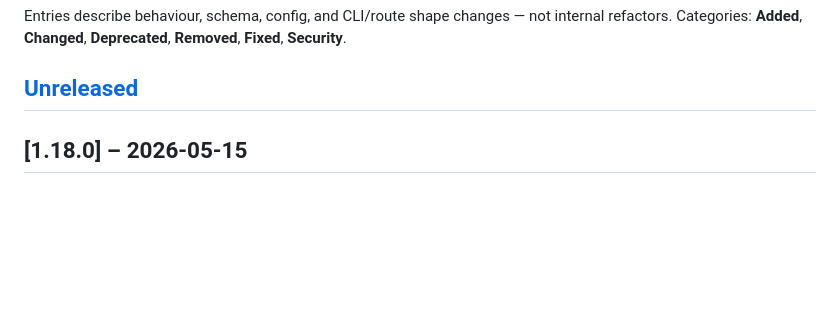
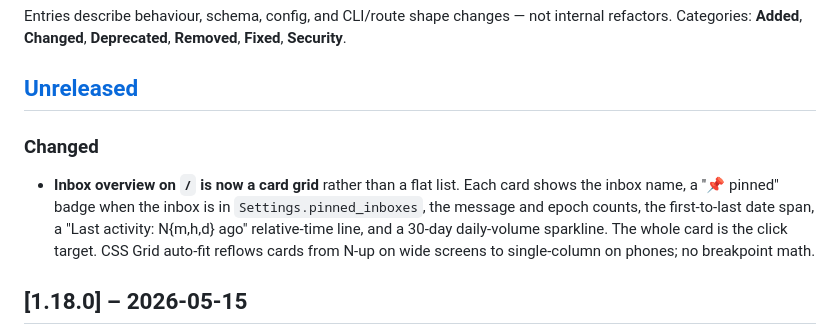
Before and after one commit to sgaduuw/mimir, a Markdown page: CHANGELOG.md, the part around the change. Rendered like a GitHub page; blank space fills up the shorter version.

Commit message:
CHANGELOG: card-grid inbox overview
Co-Authored-By: Claude Opus 4.7 (1M context) <noreply@anthropic.com>

```diff
--- a/CHANGELOG.md
+++ b/CHANGELOG.md
@@ -10,6 +10,17 @@ not internal refactors. Categories: **Added**, **Changed**, **Deprecated**,
 **Removed**, **Fixed**, **Security**.
 
 ## [Unreleased]
+
+### Changed
+
+- **Inbox overview on `/` is now a card grid** rather than a flat
+  list. Each card shows the inbox name, a "📌 pinned" badge when
+  the inbox is in `Settings.pinned_inboxes`, the message and epoch
+  counts, the first-to-last date span, a "Last activity: N{m,h,d}
+  ago" relative-time line, and a 30-day daily-volume sparkline.
+  The whole card is the click target. CSS Grid auto-fit reflows
+  cards from N-up on wide screens to single-column on phones; no
+  breakpoint math.
 
 ## [1.18.0] – 2026-05-15
 
```
